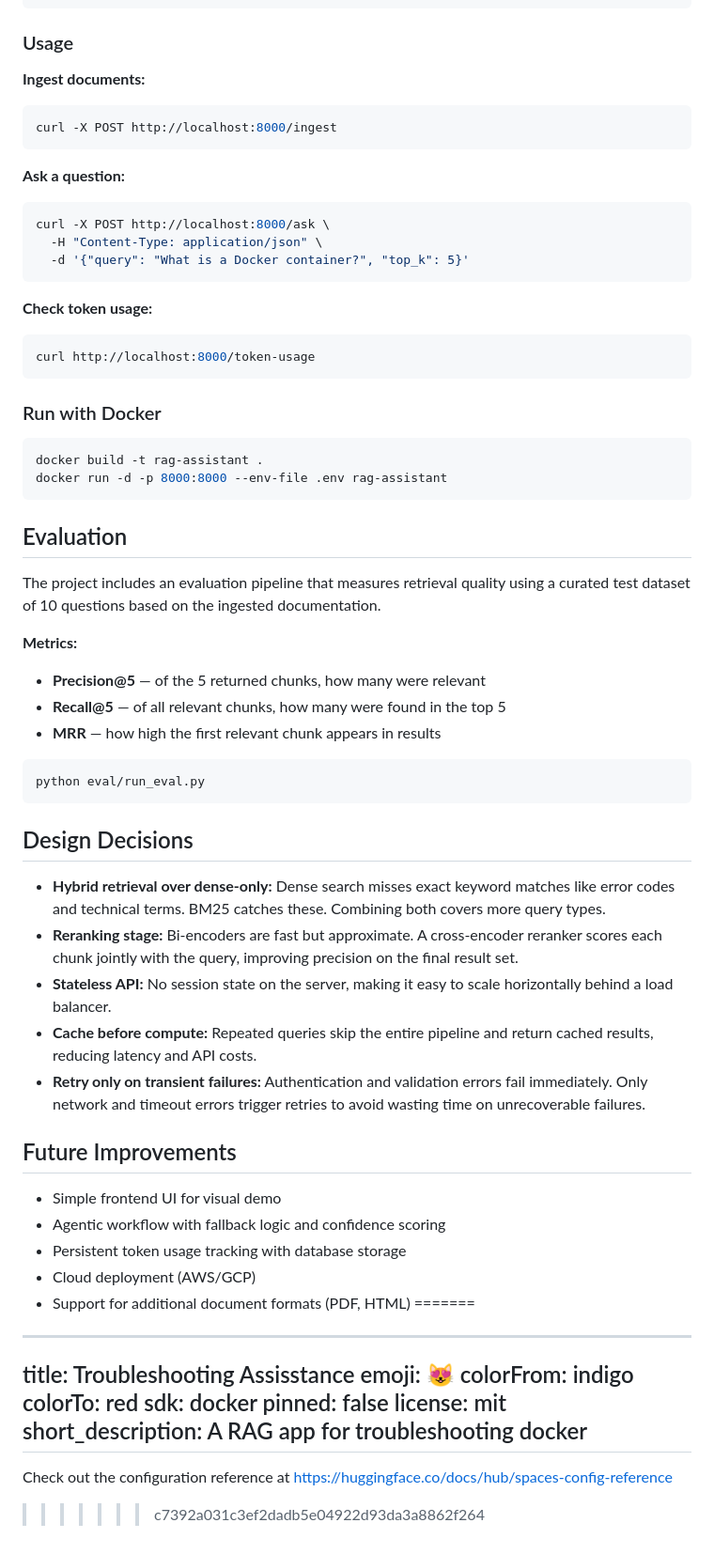
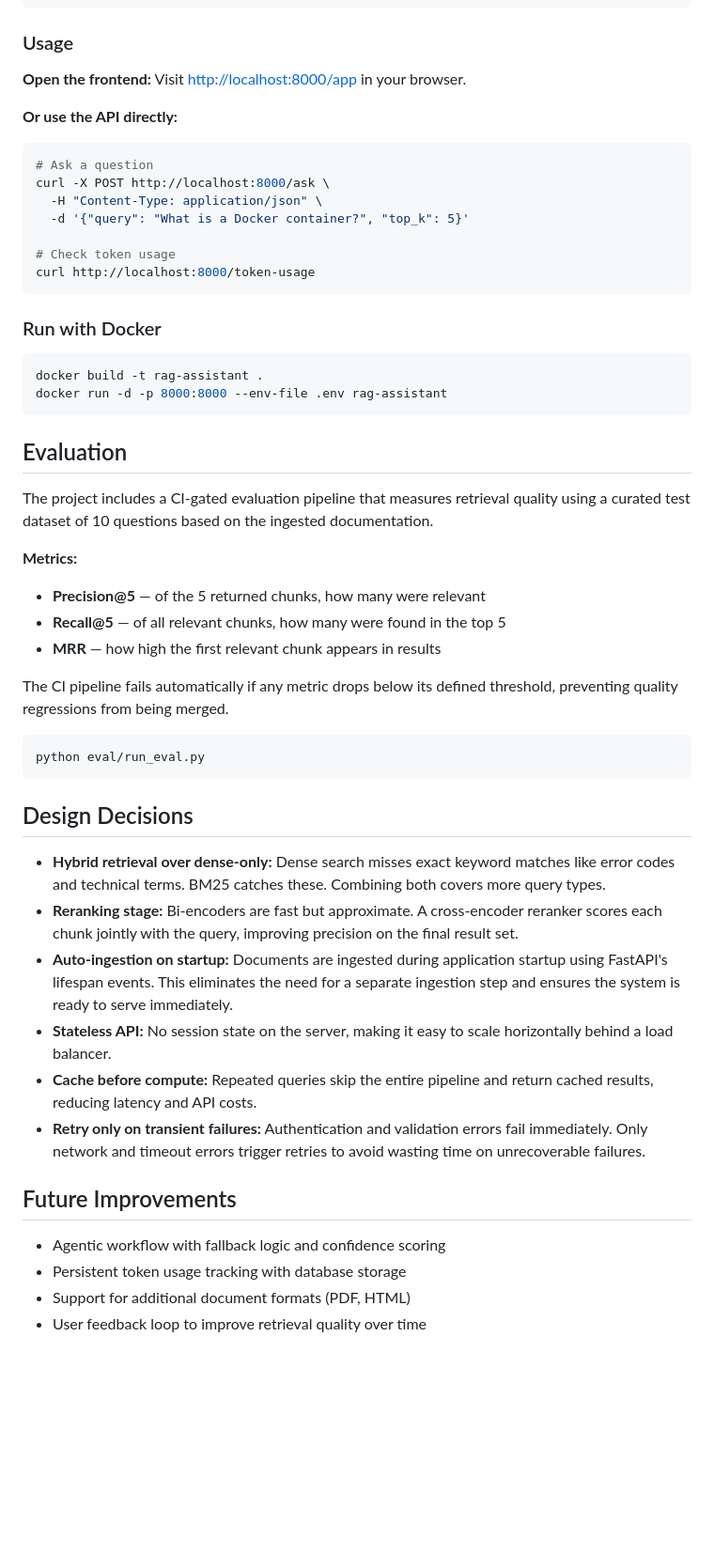
Before and after one commit to rizwan0110/troubleshooting_assisstant, a Markdown page: README.md, the part around the change printed below. Shown: that part at 94% size. Drawn GitHub-style; blank space fills up the shorter version.

````diff
--- a/README.md
+++ b/README.md
@@ -108,20 +114,18 @@ uvicorn app.main:app --reload
 
 ### Usage
 
-**Ingest documents:**
+**Open the frontend:**
+Visit [http://localhost:8000/app](http://localhost:8000/app) in your browser.
+
+**Or use the API directly:**
+
 ```bash
-curl -X POST http://localhost:8000/ingest
-```
-
-**Ask a question:**
-```bash
+# Ask a question
 curl -X POST http://localhost:8000/ask \
   -H "Content-Type: application/json" \
   -d '{"query": "What is a Docker container?", "top_k": 5}'
-```
 
-**Check token usage:**
-```bash
+# Check token usage
 curl http://localhost:8000/token-usage
 ```
 
@@ -134,12 +138,14 @@ docker run -d -p 8000:8000 --env-file .env rag-assistant
 
 ## Evaluation
 
-The project includes an evaluation pipeline that measures retrieval quality using a curated test dataset of 10 questions based on the ingested documentation.
+The project includes a CI-gated evaluation pipeline that measures retrieval quality using a curated test dataset of 10 questions based on the ingested documentation.
 
 **Metrics:**
 - **Precision@5** — of the 5 returned chunks, how many were relevant
 - **Recall@5** — of all relevant chunks, how many were found in the top 5
 - **MRR** — how high the first relevant chunk appears in results
+
+The CI pipeline fails automatically if any metric drops below its defined threshold, preventing quality regressions from being merged.
 
 ```bash
 python eval/run_eval.py
@@ -149,28 +155,14 @@ python eval/run_eval.py
 
 - **Hybrid retrieval over dense-only:** Dense search misses exact keyword matches like error codes and technical terms. BM25 catches these. Combining both covers more query types.
 - **Reranking stage:** Bi-encoders are fast but approximate. A cross-encoder reranker scores each chunk jointly with the query, improving precision on the final result set.
+- **Auto-ingestion on startup:** Documents are ingested during application startup using FastAPI's lifespan events. This eliminates the need for a separate ingestion step and ensures the system is ready to serve immediately.
 - **Stateless API:** No session state on the server, making it easy to scale horizontally behind a load balancer.
 - **Cache before compute:** Repeated queries skip the entire pipeline and return cached results, reducing latency and API costs.
 - **Retry only on transient failures:** Authentication and validation errors fail immediately. Only network and timeout errors trigger retries to avoid wasting time on unrecoverable failures.
 
 ## Future Improvements
 
-- Simple frontend UI for visual demo
 - Agentic workflow with fallback logic and confidence scoring
 - Persistent token usage tracking with database storage
-- Cloud deployment (AWS/GCP)
 - Support for additional document formats (PDF, HTML)
-=======
----
-title: Troubleshooting Assisstance
-emoji: 😻
-colorFrom: indigo
-colorTo: red
-sdk: docker
-pinned: false
-license: mit
-short_description: A RAG app for troubleshooting docker
----
-
-Check out the configuration reference at https://huggingface.co/docs/hub/spaces-config-reference
->>>>>>> c7392a031c3ef2dadb5e04922d93da3a8862f264
+- User feedback loop to improve retrieval quality over time
````
Also changed, not shown: other parts of README.md (+32 -26 lines), docs/architecture.png (added), 4 other files.
